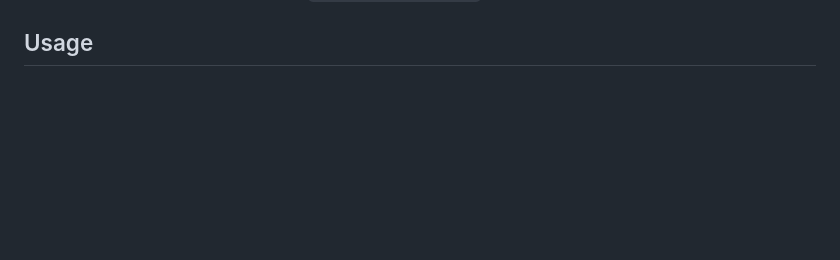
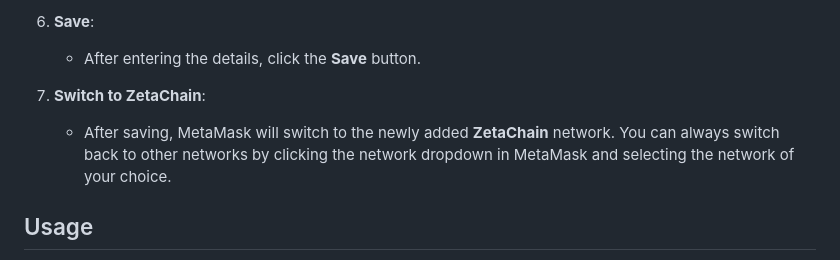
Before and after one commit to slashexx/kisansetu, a Markdown page: README.md, the part around one of its changes. Rendered like a GitHub page; blank space fills up the shorter version.

```diff
--- a/README.md
+++ b/README.md
@@ -131,3 +171,8 @@ Kisansetu is a comprehensive platform designed to facilitate assured contract fa
+6. **Save**:
+   - After entering the details, click the **Save** button.
+
+7. **Switch to ZetaChain**:
+   - After saving, MetaMask will switch to the newly added **ZetaChain** network. You can always switch back to other networks by clicking the network dropdown in MetaMask and selecting the network of your choice.
 
 ## Usage
 
```
Also changed, not shown: other parts of README.md (+46 -6 lines).
